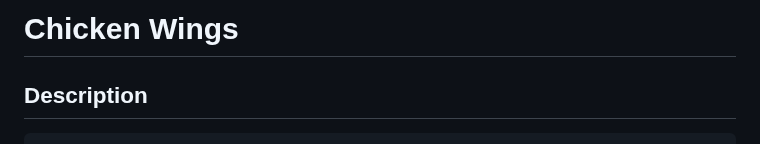
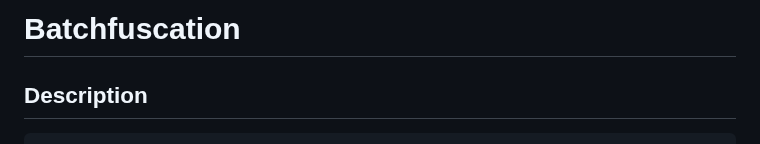
Before and after one commit to Aryt3/writeups, a Markdown page: huntress_ctf_2023/Batchfuscation/readme.md, the part around the change. Rendered like a GitHub page.

````diff
--- a/huntress_ctf_2023/Batchfuscation/readme.md
+++ b/huntress_ctf_2023/Batchfuscation/readme.md
@@ -1,4 +1,4 @@
-# Chicken Wings
+# Batchfuscation
 
 ## Description
 ```
````
